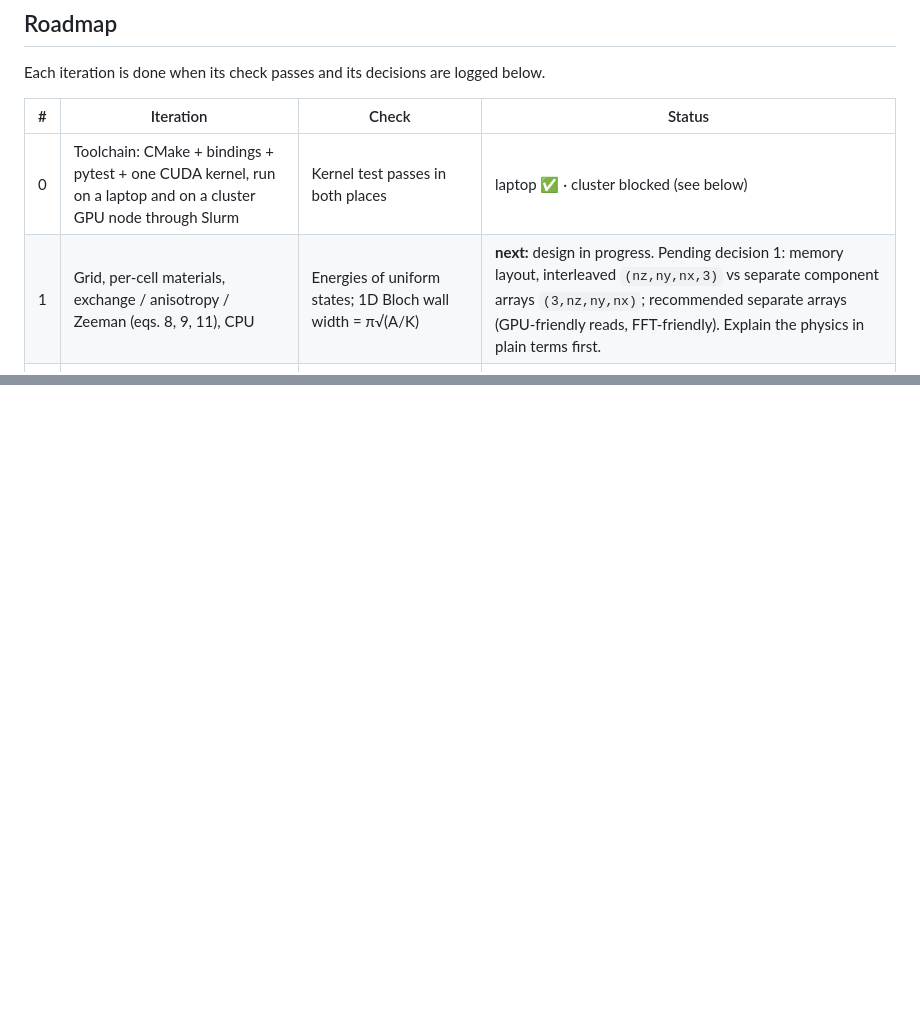
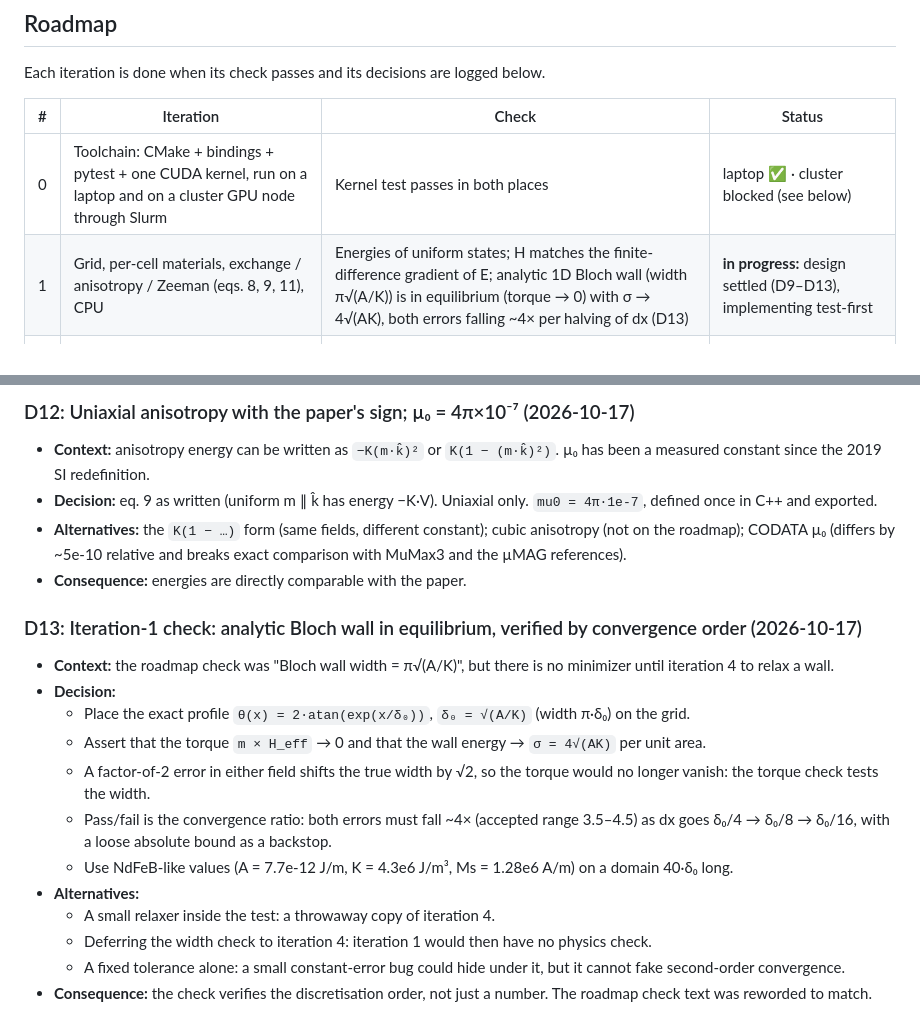
Before and after one commit to tanooj-s/micromag, a Markdown page: NOTES.md, 2 parts joined by grey strips. Drawn GitHub-style; blank space fills up the shorter version.

```diff
--- a/NOTES.md
+++ b/NOTES.md
@@ -6,7 +6,7 @@ Each iteration is done when its check passes and its decisions are logged below.
 | # | Iteration | Check | Status |
 |---|-----------|-------|--------|
 | 0 | Toolchain: CMake + bindings + pytest + one CUDA kernel, run on a laptop and on a cluster GPU node through Slurm | Kernel test passes in both places | laptop ✅ · cluster blocked (see below) |
-| 1 | Grid, per-cell materials, exchange / anisotropy / Zeeman (eqs. 8, 9, 11), CPU | Energies of uniform states; 1D Bloch wall width = π√(A/K) | **next:** design in progress. Pending decision 1: memory layout, interleaved `(nz,ny,nx,3)` vs separate component arrays `(3,nz,ny,nx)`; recommended separate arrays (GPU-friendly reads, FFT-friendly). Explain the physics in plain terms first. |
+| 1 | Grid, per-cell materials, exchange / anisotropy / Zeeman (eqs. 8, 9, 11), CPU | Energies of uniform states; H matches the finite-difference gradient of E; analytic 1D Bloch wall (width π√(A/K)) is in equilibrium (torque → 0) with σ → 4√(AK), both errors falling ~4× per halving of dx (D13) | **in progress:** design settled (D9–D13), implementing test-first |
 | 2 | Demag: Newell tensor, direct O(N²) oracle, zero-padded FFT (eqs. 17–21) | Cube: trace N = 1, Nxx = 1/3; thin film: Nzz → 1; FFT and direct agree to ~1e-12 | todo |
 | 3 | LLG (eq. 25) with a self-written adaptive Dormand–Prince RK45 | Macrospin matches the analytic solution; µMAG SP4 within a few % | todo |
 | 4 | Minimizer: projected steepest descent with Barzilai–Borwein steps (eqs. 22–23), plus a hysteresis driver | Stoner–Wohlfarth astroid; µMAG SP2 or SP3 | todo |
@@ -122,0 +164,19 @@ Each iteration is done when its check passes and its decisions are logged below.
+### D12: Uniaxial anisotropy with the paper's sign; µ₀ = 4π×10⁻⁷ (2026-10-17)
+- **Context:** anisotropy energy can be written as `−K(m·k̂)²` or `K(1 − (m·k̂)²)`. µ₀ has been a measured constant since the 2019 SI redefinition.
+- **Decision:** eq. 9 as written (uniform m ∥ k̂ has energy −K·V). Uniaxial only. `mu0 = 4π·1e-7`, defined once in C++ and exported.
+- **Alternatives:** the `K(1 − …)` form (same fields, different constant); cubic anisotropy (not on the roadmap); CODATA µ₀ (differs by ~5e-10 relative and breaks exact comparison with MuMax3 and the µMAG references).
+- **Consequence:** energies are directly comparable with the paper.
+
+### D13: Iteration-1 check: analytic Bloch wall in equilibrium, verified by convergence order (2026-10-17)
+- **Context:** the roadmap check was "Bloch wall width = π√(A/K)", but there is no minimizer until iteration 4 to relax a wall.
+- **Decision:**
+  - Place the exact profile `θ(x) = 2·atan(exp(x/δ₀))`, `δ₀ = √(A/K)` (width π·δ₀) on the grid.
+  - Assert that the torque `m × H_eff` → 0 and that the wall energy → `σ = 4√(AK)` per unit area.
+  - A factor-of-2 error in either field shifts the true width by √2, so the torque would no longer vanish: the torque check tests the width.
+  - Pass/fail is the convergence ratio: both errors must fall ~4× (accepted range 3.5–4.5) as dx goes δ₀/4 → δ₀/8 → δ₀/16, with a loose absolute bound as a backstop.
+  - Use NdFeB-like values (A = 7.7e-12 J/m, K = 4.3e6 J/m³, Ms = 1.28e6 A/m) on a domain 40·δ₀ long.
+- **Alternatives:**
+  - A small relaxer inside the test: a throwaway copy of iteration 4.
+  - Deferring the width check to iteration 4: iteration 1 would then have no physics check.
+  - A fixed tolerance alone: a small constant-error bug could hide under it, but it cannot fake second-order convergence.
+- **Consequence:** the check verifies the discretisation order, not just a number. The roadmap check text was reworded to match.
```
Also changed, not shown: other parts of NOTES.md (+41 -0 lines).
